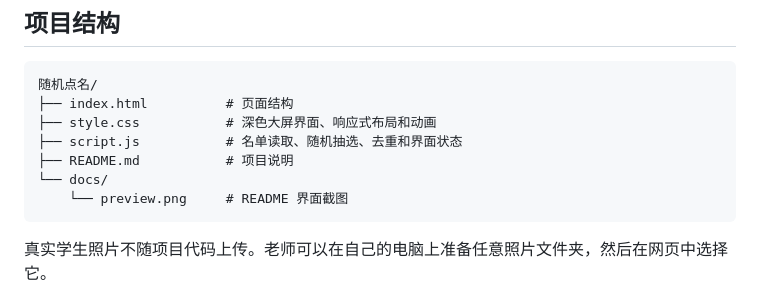
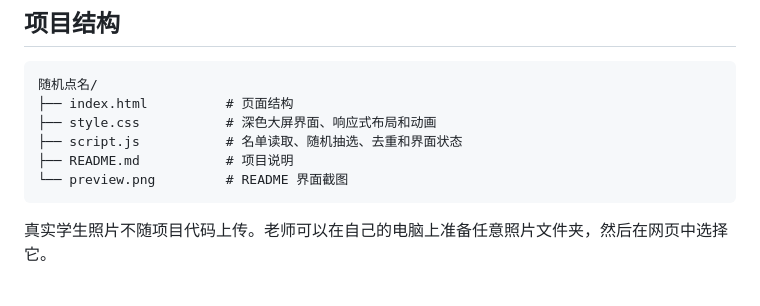
Before and after one commit to Lojo-Li/classroom-roll-call, a Markdown page: README.md, the part around the change. Rendered like a GitHub page.

Commit message:
Update file structure in README
Removed 'docs/' directory from file structure in README.

````diff
--- a/README.md
+++ b/README.md
@@ -194,8 +194,7 @@ window.crypto.getRandomValues(buffer)
 ├── style.css           # 深色大屏界面、响应式布局和动画
 ├── script.js           # 名单读取、随机抽选、去重和界面状态
 ├── README.md           # 项目说明
-└── docs/
-    └── preview.png     # README 界面截图
+└── preview.png         # README 界面截图
 ```
 
 真实学生照片不随项目代码上传。老师可以在自己的电脑上准备任意照片文件夹，然后在网页中选择它。
````
